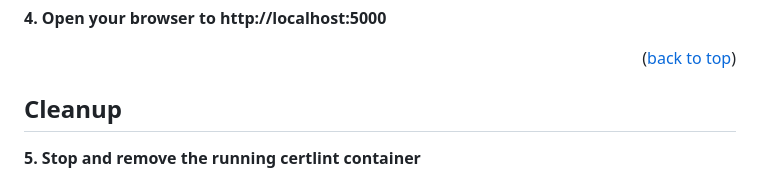
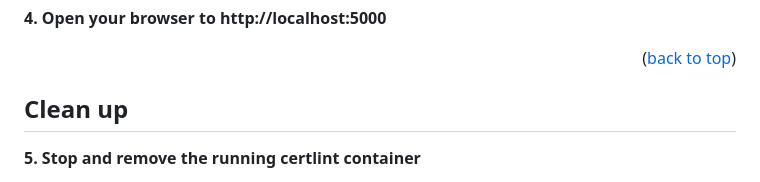
Before and after one commit to BobBlank12/certlint, a Markdown page: README.md, the part around one of its changes. GitHub-like rendering.

```diff
--- a/README.md
+++ b/README.md
@@ -85,7 +83,7 @@ docker run -d -p 9000:5000 bkblankdocker/certlint:latest
 
 <p align="right">(<a href="#readme-top">back to top</a>)</br></p>
 
-## Cleanup
+## Clean up
 
 **5. Stop and remove the running certlint container**
 
```
Also changed, not shown: other parts of README.md (+0 -2 lines).
